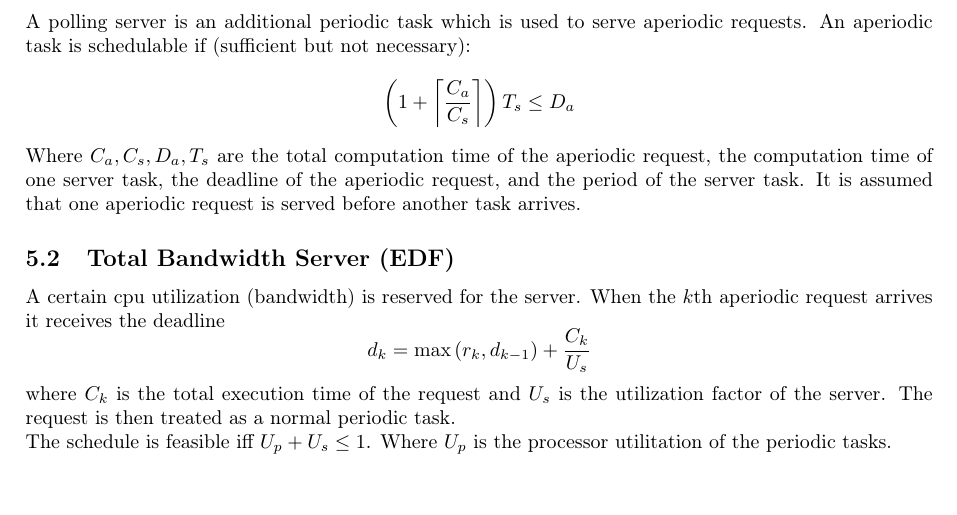
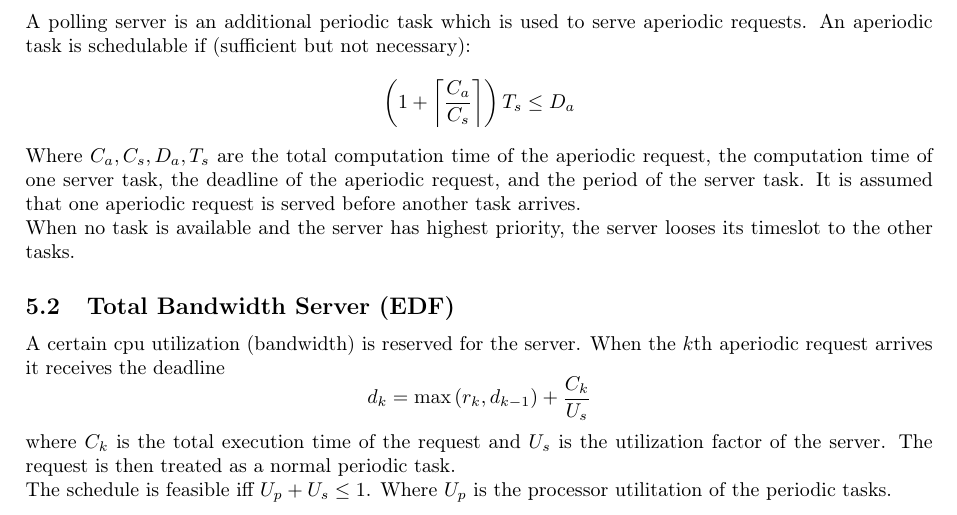
Before and after one commit to ntruessel/eth-summaries, a LaTeX document (embedded systems/es.tex, which reads embedded systems/sections/mixed.tex): part of page 7 of 16, cut so that both start at the same text. Compiled offline with pdfLaTeX.

Commit message:
Precisize RM server

```diff
--- a/embedded systems/sections/mixed.tex
+++ b/embedded systems/sections/mixed.tex
@@ -13,6 +13,9 @@ request, the computation time of one server task, the deadline of the aperiodic
 request, and the period of the server task. It is assumed that one aperiodic
 request is served before another task arrives.
 
+When no task is available and the server has highest priority, the server looses
+its timeslot to the other tasks.
+
 \subsection{Total Bandwidth Server (EDF)}
 A certain cpu utilization (bandwidth) is reserved for the server.  When the
 $k$th aperiodic request arrives it receives the deadline
```
Also changed, not shown: embedded systems/es.pdf.
